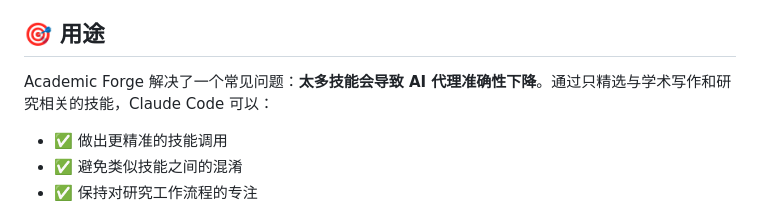
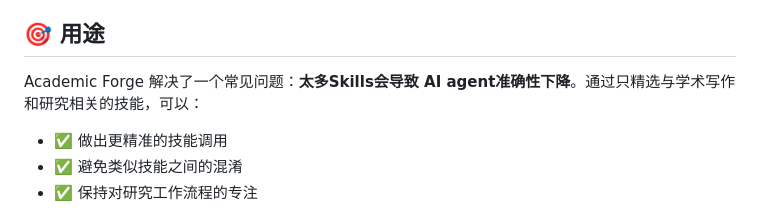
Before and after one commit to HughYau/AcademicForge, a Markdown page: README.md, the part around the change. Rendered like a GitHub page.

Commit message:
fix: 修正README中关于技能的描述，统一术语为“Skills”

```diff
--- a/README.md
+++ b/README.md
@@ -24,7 +24,7 @@
 
 ## 🎯 用途
 
-Academic Forge 解决了一个常见问题：**太多技能会导致 AI 代理准确性下降**。通过只精选与学术写作和研究相关的技能，Claude Code 可以：
+Academic Forge 解决了一个常见问题：**太多Skills会导致 AI agent准确性下降**。通过只精选与学术写作和研究相关的技能，可以：
 
 - ✅ 做出更精准的技能调用
 - ✅ 避免类似技能之间的混淆
```
